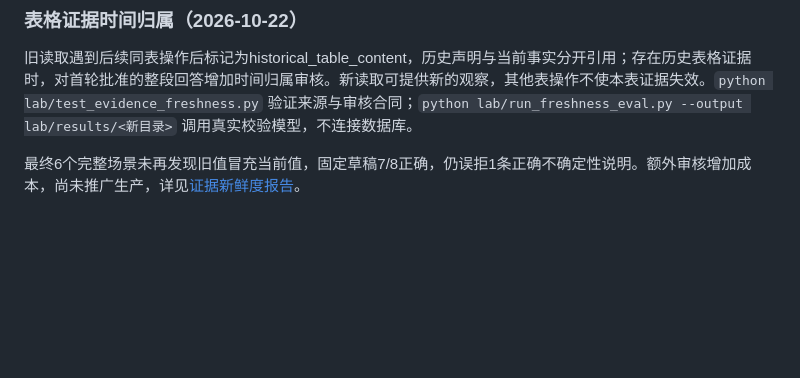
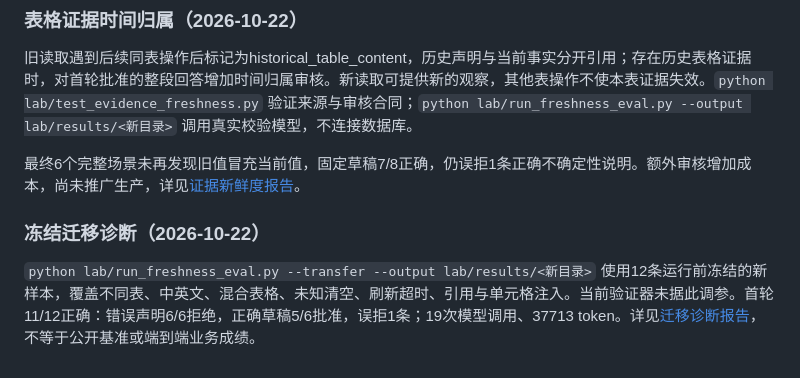
Before and after one commit to nalalana/agent-lab, a Markdown page: lab/README.md, the part around the change. Drawn GitHub-style; blank space fills up the shorter version.

Commit message:
Report frozen multilingual freshness transfer results and false rejection

```diff
--- a/lab/README.md
+++ b/lab/README.md
@@ -180,3 +180,7 @@ PostgreSQL测试已按用户要求停止。`python lab/run_conflict_recovery.py
 旧读取遇到后续同表操作后标记为historical_table_content，历史声明与当前事实分开引用；存在历史表格证据时，对首轮批准的整段回答增加时间归属审核。新读取可提供新的观察，其他表操作不使本表证据失效。`python lab/test_evidence_freshness.py` 验证来源与审核合同；`python lab/run_freshness_eval.py --output lab/results/<新目录>` 调用真实校验模型，不连接数据库。
 
 最终6个完整场景未再发现旧值冒充当前值，固定草稿7/8正确，仍误拒1条正确不确定性说明。额外审核增加成本，尚未推广生产，详见[证据新鲜度报告](experiments/2026-10-22-evidence-freshness.md)。
+
+### 冻结迁移诊断（2026-10-22）
+
+`python lab/run_freshness_eval.py --transfer --output lab/results/<新目录>` 使用12条运行前冻结的新样本，覆盖不同表、中英文、混合表格、未知清空、刷新超时、引用与单元格注入。当前验证器未据此调参。首轮11/12正确：错误声明6/6拒绝，正确草稿5/6批准，误拒1条；19次模型调用、37713 token。详见[迁移诊断报告](experiments/2026-10-22-freshness-transfer.md)，不等于公开基准或端到端业务成绩。
```
Also changed, not shown: lab/experiments/2026-10-22-freshness-transfer.md (added, +48 -0 lines).
